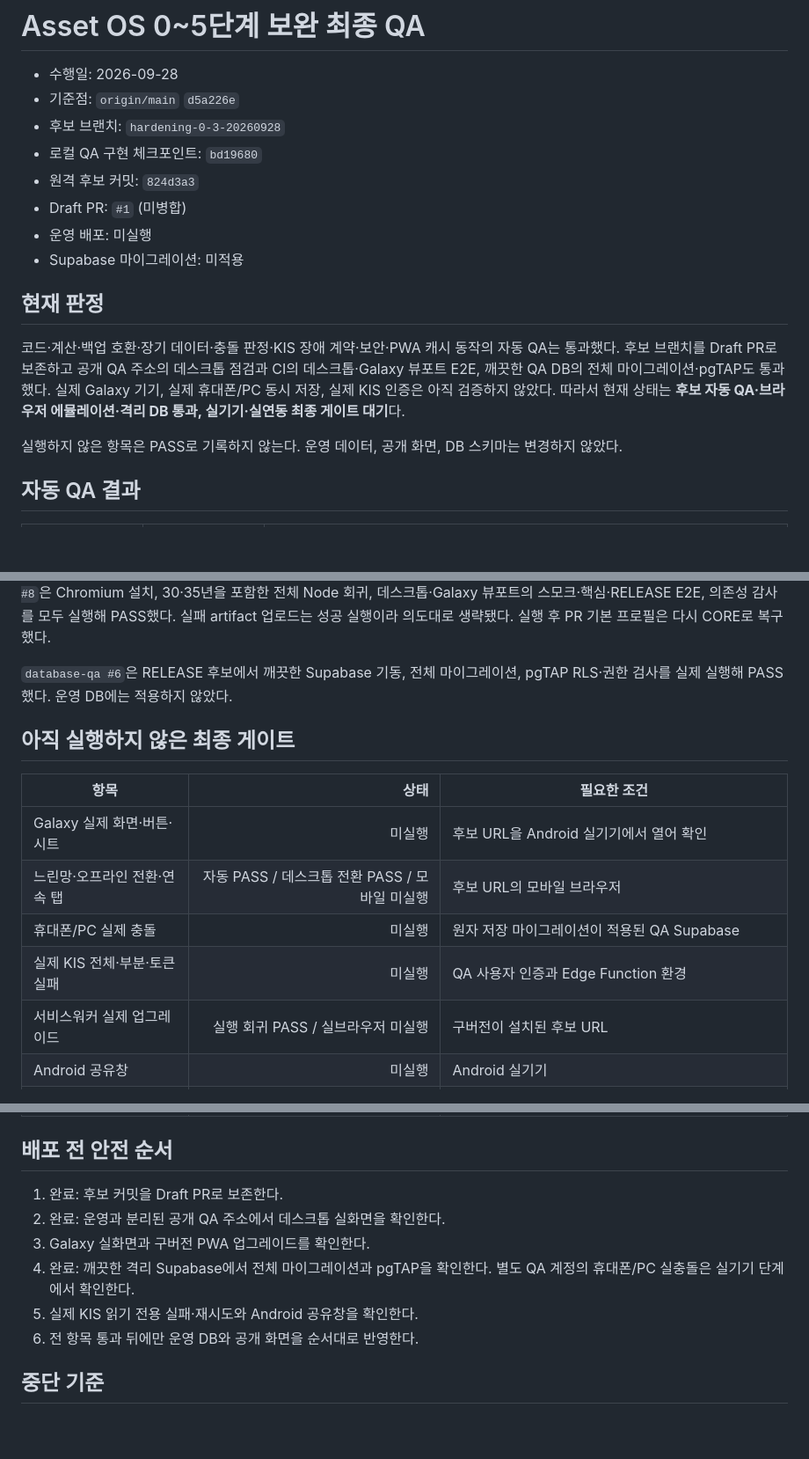
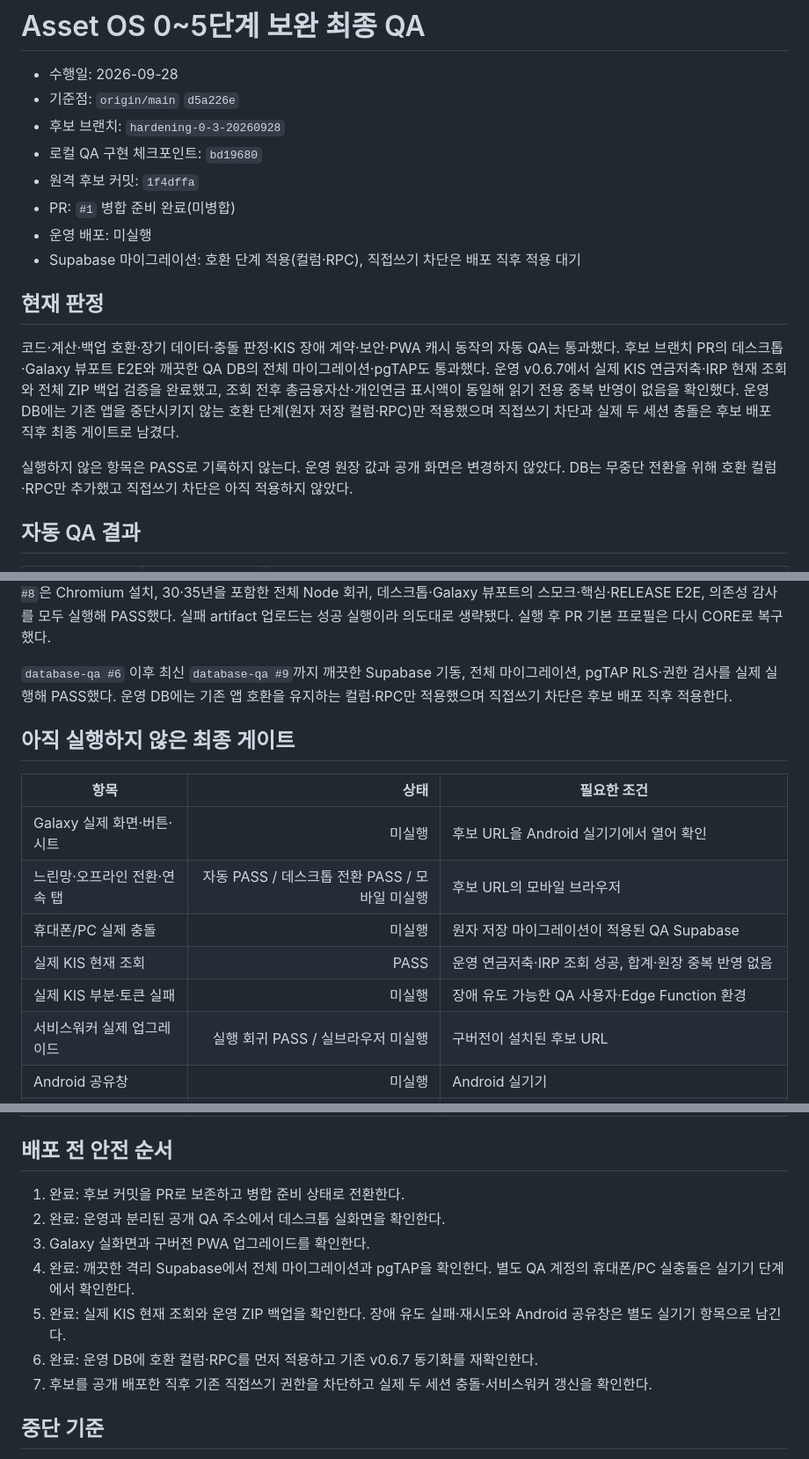
Before and after one commit to dttg123/asset-os, a Markdown page: FINAL_HARDENING_QA_2026-09-28.md, 3 parts joined by grey strips. Shown at 88% size. Rendered like a GitHub page; blank space fills up the shorter version.

Commit message:
Record staged production rollout readiness

```diff
--- a/FINAL_HARDENING_QA_2026-09-28.md
+++ b/FINAL_HARDENING_QA_2026-09-28.md
@@ -4,16 +4,16 @@
 - 기준점: `origin/main` `d5a226e`
 - 후보 브랜치: `hardening-0-3-20260928`
 - 로컬 QA 구현 체크포인트: `bd19680`
-- 원격 후보 커밋: `824d3a3`
-- Draft PR: `#1` (미병합)
+- 원격 후보 커밋: `1f4dffa`
+- PR: `#1` 병합 준비 완료(미병합)
 - 운영 배포: 미실행
-- Supabase 마이그레이션: 미적용
+- Supabase 마이그레이션: 호환 단계 적용(컬럼·RPC), 직접쓰기 차단은 배포 직후 적용 대기
 
 ## 현재 판정
 
-코드·계산·백업 호환·장기 데이터·충돌 판정·KIS 장애 계약·보안·PWA 캐시 동작의 자동 QA는 통과했다. 후보 브랜치를 Draft PR로 보존하고 공개 QA 주소의 데스크톱 점검과 CI의 데스크톱·Galaxy 뷰포트 E2E, 깨끗한 QA DB의 전체 마이그레이션·pgTAP도 통과했다. 실제 Galaxy 기기, 실제 휴대폰/PC 동시 저장, 실제 KIS 인증은 아직 검증하지 않았다. 따라서 현재 상태는 **후보 자동 QA·브라우저 에뮬레이션·격리 DB 통과, 실기기·실연동 최종 게이트 대기**다.
+코드·계산·백업 호환·장기 데이터·충돌 판정·KIS 장애 계약·보안·PWA 캐시 동작의 자동 QA는 통과했다. 후보 브랜치 PR의 데스크톱·Galaxy 뷰포트 E2E와 깨끗한 QA DB의 전체 마이그레이션·pgTAP도 통과했다. 운영 v0.6.7에서 실제 KIS 연금저축·IRP 현재 조회와 전체 ZIP 백업 검증을 완료했고, 조회 전후 총금융자산·개인연금 표시액이 동일해 읽기 전용 중복 반영이 없음을 확인했다. 운영 DB에는 기존 앱을 중단시키지 않는 호환 단계(원자 저장 컬럼·RPC)만 적용했으며 직접쓰기 차단과 실제 두 세션 충돌은 후보 배포 직후 최종 게이트로 남겼다.
 
-실행하지 않은 항목은 PASS로 기록하지 않는다. 운영 데이터, 공개 화면, DB 스키마는 변경하지 않았다.
+실행하지 않은 항목은 PASS로 기록하지 않는다. 운영 원장 값과 공개 화면은 변경하지 않았다. DB는 무중단 전환을 위해 호환 컬럼·RPC만 추가했고 직접쓰기 차단은 아직 적용하지 않았다.
 
 ## 자동 QA 결과
 
@@ -71,7 +71,7 @@
 
 로컬 환경에서는 Playwright Chromium CDN이 0바이트 파일을 반환해 브라우저 바이너리 설치가 실패했다. 첫 CI는 테스트가 Supabase CDN을 가짜 응답으로 치환하면서 SRI 무결성 오류를 만든 것을 실패로 기록했고, 재시도도 같은 원인으로 실패했다. 테스트를 약화하지 않고 가짜 치환만 제거해 실제 CDN 무결성을 검사하도록 수정했다. 수정본 CORE 실행에 이어 `quality-gates #8`은 Chromium 설치, 30·35년을 포함한 전체 Node 회귀, 데스크톱·Galaxy 뷰포트의 스모크·핵심·RELEASE E2E, 의존성 감사를 모두 실행해 PASS했다. 실패 artifact 업로드는 성공 실행이라 의도대로 생략됐다. 실행 후 PR 기본 프로필은 다시 CORE로 복구했다.
 
-`database-qa #6`은 RELEASE 후보에서 깨끗한 Supabase 기동, 전체 마이그레이션, pgTAP RLS·권한 검사를 실제 실행해 PASS했다. 운영 DB에는 적용하지 않았다.
+`database-qa #6` 이후 최신 `database-qa #9`까지 깨끗한 Supabase 기동, 전체 마이그레이션, pgTAP RLS·권한 검사를 실제 실행해 PASS했다. 운영 DB에는 기존 앱 호환을 유지하는 컬럼·RPC만 적용했으며 직접쓰기 차단은 후보 배포 직후 적용한다.
 
 ## 아직 실행하지 않은 최종 게이트
 
@@ -80,7 +80,8 @@
 | Galaxy 실제 화면·버튼·시트 | 미실행 | 후보 URL을 Android 실기기에서 열어 확인 |
 | 느린망·오프라인 전환·연속 탭 | 자동 PASS / 데스크톱 전환 PASS / 모바일 미실행 | 후보 URL의 모바일 브라우저 |
 | 휴대폰/PC 실제 충돌 | 미실행 | 원자 저장 마이그레이션이 적용된 QA Supabase |
-| 실제 KIS 전체·부분·토큰 실패 | 미실행 | QA 사용자 인증과 Edge Function 환경 |
+| 실제 KIS 현재 조회 | PASS | 운영 연금저축·IRP 조회 성공, 합계·원장 중복 반영 없음 |
+| 실제 KIS 부분·토큰 실패 | 미실행 | 장애 유도 가능한 QA 사용자·Edge Function 환경 |
 | 서비스워커 실제 업그레이드 | 실행 회귀 PASS / 실브라우저 미실행 | 구버전이 설치된 후보 URL |
 | Android 공유창 | 미실행 | Android 실기기 |
 | Playwright 자동 E2E | PASS(CI 에뮬레이션) | quality-gates #8 RELEASE, 데스크톱·Galaxy 전체 흐름 성공 |
@@ -89,12 +90,13 @@
 
 ## 배포 전 안전 순서
 
-1. 완료: 후보 커밋을 Draft PR로 보존한다.
+1. 완료: 후보 커밋을 PR로 보존하고 병합 준비 상태로 전환한다.
 2. 완료: 운영과 분리된 공개 QA 주소에서 데스크톱 실화면을 확인한다.
 3. Galaxy 실화면과 구버전 PWA 업그레이드를 확인한다.
 4. 완료: 깨끗한 격리 Supabase에서 전체 마이그레이션과 pgTAP을 확인한다. 별도 QA 계정의 휴대폰/PC 실충돌은 실기기 단계에서 확인한다.
-5. 실제 KIS 읽기 전용 실패·재시도와 Android 공유창을 확인한다.
-6. 전 항목 통과 뒤에만 운영 DB와 공개 화면을 순서대로 반영한다.
+5. 완료: 실제 KIS 현재 조회와 운영 ZIP 백업을 확인한다. 장애 유도 실패·재시도와 Android 공유창은 별도 실기기 항목으로 남긴다.
+6. 완료: 운영 DB에 호환 컬럼·RPC를 먼저 적용하고 기존 v0.6.7 동기화를 재확인한다.
+7. 후보를 공개 배포한 직후 기존 직접쓰기 권한을 차단하고 실제 두 세션 충돌·서비스워커 갱신을 확인한다.
 
 ## 중단 기준
 
```
Also changed, not shown: other parts of FINAL_HARDENING_QA_2026-09-28.md (+1 -1 lines).
